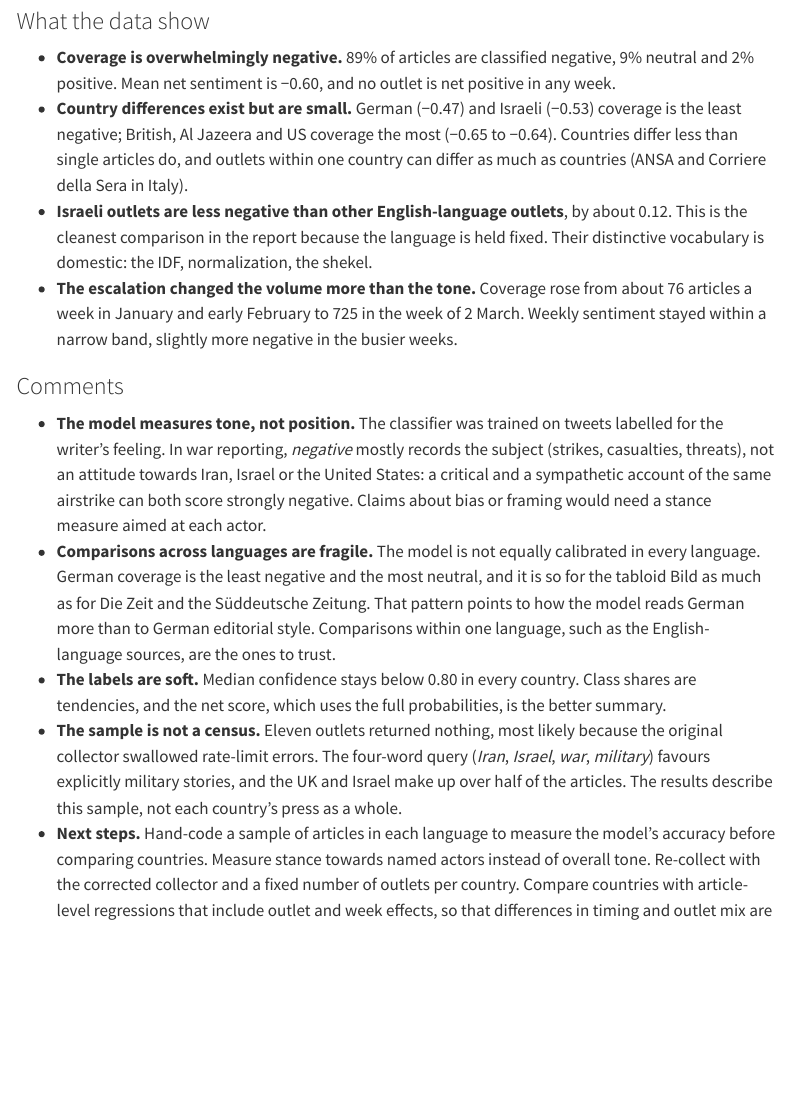
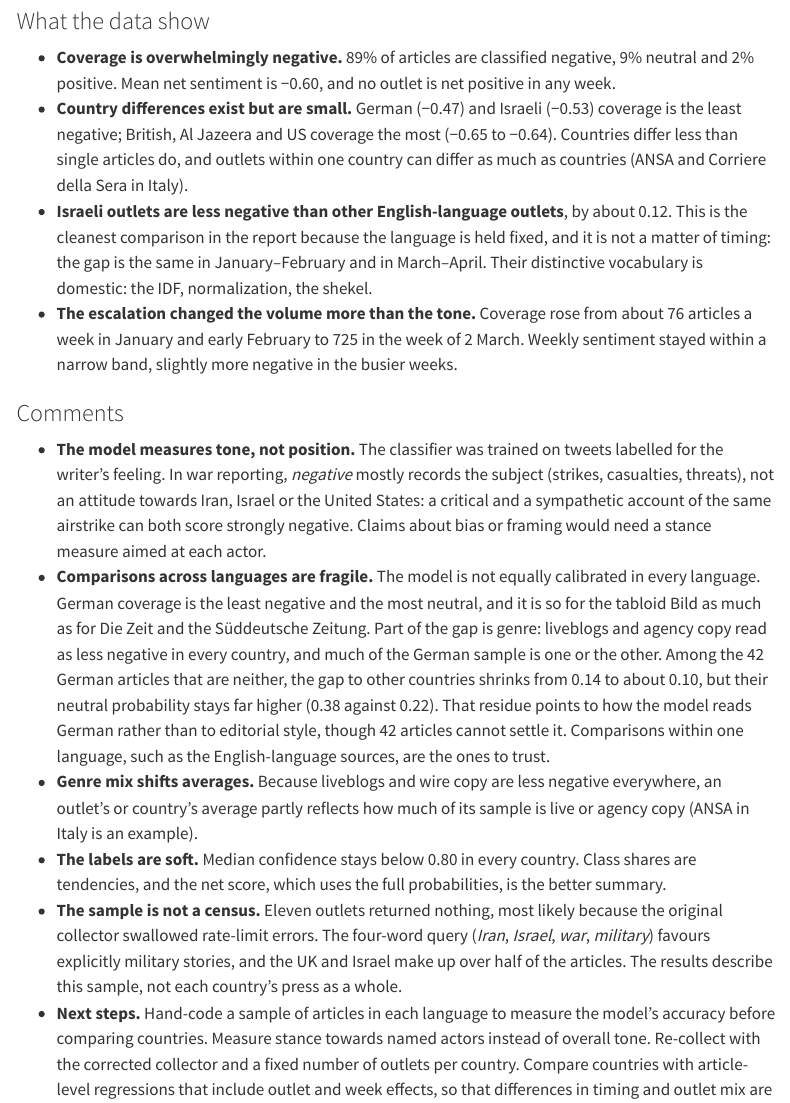
Before and after one commit to andbbus/war-sentiment, a Quarto document (analysis/report.qmd): the page in a window 1100 px wide, from 1000 px down. Rendered offline with R 4.5, knitr and Pandoc in place of Quarto, with nearby package versions; menus at the side of the page are left out.

Commit message:
Report: name genre (liveblogs, agency copy) as a partial explanation for the German gap; Israel gap holds in both periods
Co-Authored-By: Claude Opus 5.5 <noreply@anthropic.com>

```diff
--- a/analysis/report.qmd
+++ b/analysis/report.qmd
@@ -115,7 +115,8 @@
   do, and outlets within one country can differ as much as countries (ANSA and Corriere della
   Sera in Italy).
 - **Israeli outlets are less negative than other English-language outlets**, by about 0.12.
-  This is the cleanest comparison in the report because the language is held fixed. Their
+  This is the cleanest comparison in the report because the language is held fixed, and it
+  is not a matter of timing: the gap is the same in January–February and in March–April. Their
   distinctive vocabulary is domestic: the IDF, normalization, the shekel.
 - **The escalation changed the volume more than the tone.** Coverage rose from about
   `r round(before_peak)` articles a week in January and early February to
@@ -131,9 +132,16 @@
   about bias or framing would need a stance measure aimed at each actor.
 - **Comparisons across languages are fragile.** The model is not equally calibrated in every
   language. German coverage is the least negative and the most neutral, and it is so for the
-  tabloid Bild as much as for Die Zeit and the Süddeutsche Zeitung. That pattern points to how
-  the model reads German more than to German editorial style. Comparisons within one language,
-  such as the English-language sources, are the ones to trust.
+  tabloid Bild as much as for Die Zeit and the Süddeutsche Zeitung. Part of the gap is genre:
+  liveblogs and agency copy read as less negative in every country, and much of the German
+  sample is one or the other. Among the 42 German articles that are neither, the gap to other
+  countries shrinks from 0.14 to about 0.10, but their neutral probability stays far higher
+  (0.38 against 0.22). That residue points to how the model reads German rather than to
+  editorial style, though 42 articles cannot settle it. Comparisons within one language, such
+  as the English-language sources, are the ones to trust.
+- **Genre mix shifts averages.** Because liveblogs and wire copy are less negative everywhere,
+  an outlet's or country's average partly reflects how much of its sample is live or agency
+  copy (ANSA in Italy is an example).
 - **The labels are soft.** Median confidence stays below 0.80 in every country. Class shares
   are tendencies, and the net score, which uses the full probabilities, is the better summary.
 - **The sample is not a census.** Eleven outlets returned nothing, most likely because the
```
Also changed, not shown: README.md, docs/search.json, 1 other file.
